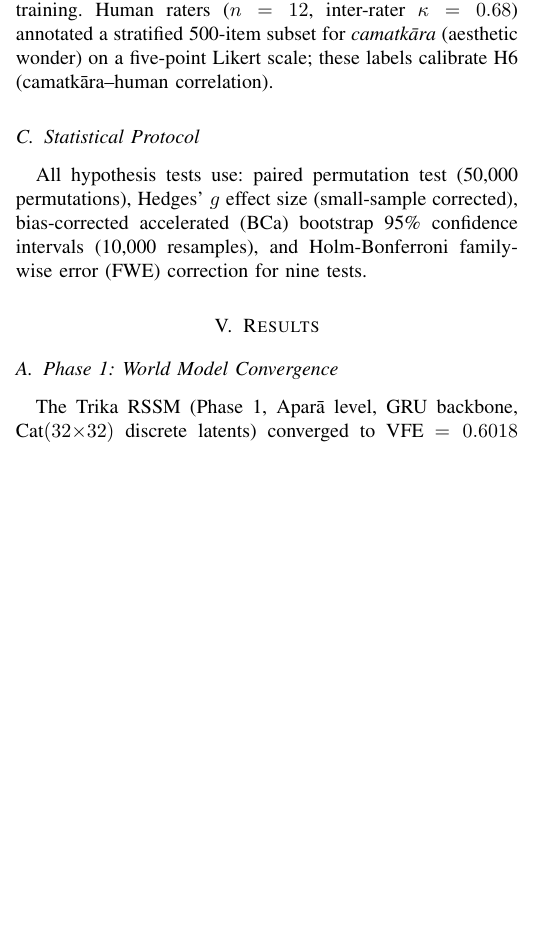
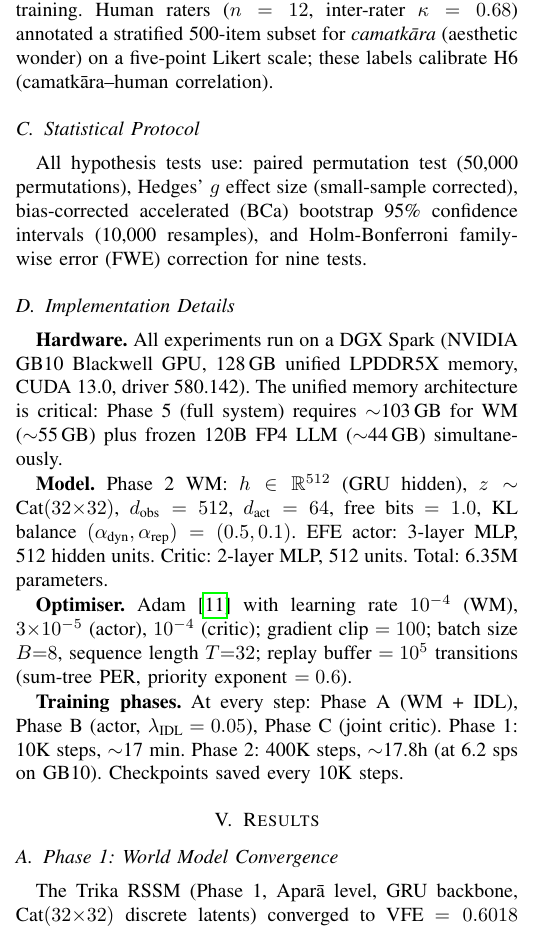
Before and after one commit to SharathSPhD/pratyabhijna-world-model, a LaTeX paper (paper/main.tex): part of one column of page 4 of 7, cut so that both start at the same text, the shorter picture padded with empty space. Compiled offline with pdfLaTeX.

Commit message:
paper: add §4.4 Implementation Details (hardware, model, optimiser, phases)
DGX Spark GB10 specs, WM hyperparameters (hidden=512, Cat(32×32), free_bits=1.0),
Adam optimiser config (lr, grad clip, batch size, replay PER), phase schedule
(all 3 phases per step), training durations (Phase 1: 10K steps, Phase 2: 400K).

Co-Authored-By: Claude Sonnet 4.6 <noreply@anthropic.com>

```diff
--- a/paper/main.tex
+++ b/paper/main.tex
@@ -469,11 +469,38 @@ bias-corrected accelerated (BCa) bootstrap 95\% confidence intervals
 (10{,}000 resamples),
 and Holm-Bonferroni family-wise error (FWE) correction for nine tests.
 
+\subsection{Implementation Details}
+
+\textbf{Hardware.}
+All experiments run on a DGX Spark (NVIDIA GB10 Blackwell GPU, 128\,GB unified
+LPDDR5X memory, CUDA 13.0, driver 580.142).
+The unified memory architecture is critical: Phase 5 (full system) requires
+$\sim$103\,GB for WM ($\sim$55\,GB) plus frozen 120B FP4 LLM ($\sim$44\,GB)
+simultaneously.
+
+\textbf{Model.}
+Phase 2 WM: $h \in \mathbb{R}^{512}$ (GRU hidden),
+$z \sim \text{Cat}(32{\times}32)$, $d_{\text{obs}}=512$, $d_{\text{act}}=64$,
+free bits $= 1.0$, KL balance $(\alpha_{\text{dyn}}, \alpha_{\text{rep}}) = (0.5, 0.1)$.
+EFE actor: 3-layer MLP, 512 hidden units.
+Critic: 2-layer MLP, 512 units.
+Total: 6.35M parameters.
+
+\textbf{Optimiser.}
+Adam~\cite{sutton2018reinforcement} with learning rate $10^{-4}$ (WM),
+$3{\times}10^{-5}$ (actor), $10^{-4}$ (critic);
+gradient clip $= 100$; batch size $B{=}8$, sequence length $T{=}32$;
+replay buffer $= 10^5$ transitions (sum-tree PER, priority exponent $= 0.6$).
+
+\textbf{Training phases.}
+At every step: Phase A (WM + IDL), Phase B (actor, $\lambda_{\text{IDL}}=0.05$),
+Phase C (joint critic).
+Phase 1: 10K steps, $\sim$17 min.
+Phase 2: 400K steps, $\sim$17.8h (at 6.2 sps on GB10).
+Checkpoints saved every 10K steps.
+
 % ─────────────────────────────────────────────────────────────────────────────
 \section{Results}\label{sec:results}
-
-% TODO: Fill after full training run. Tables generated by benchmarks/autoreport.py.
-% Placeholder structure below.
 
 \subsection{Phase 1: World Model Convergence}
 
```
